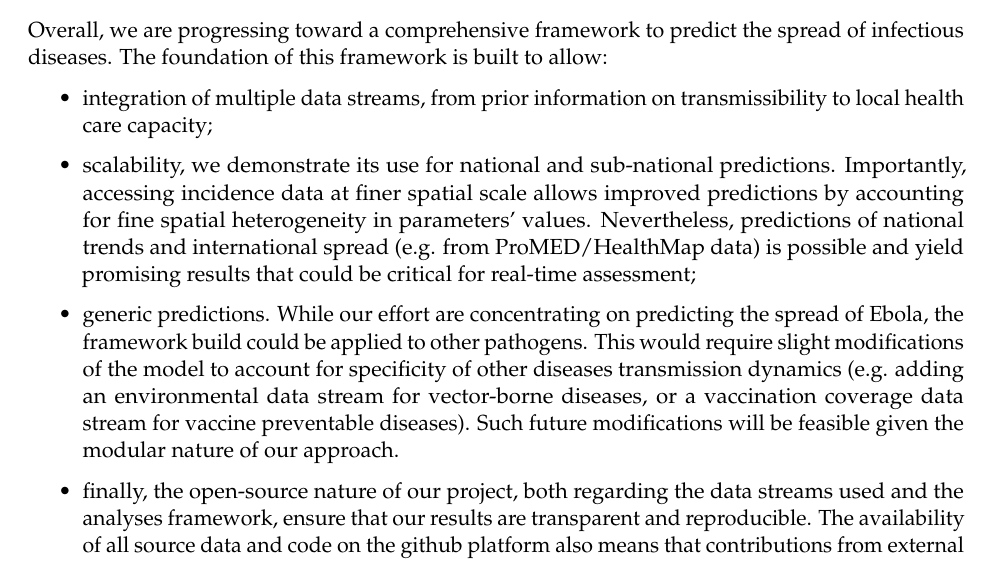
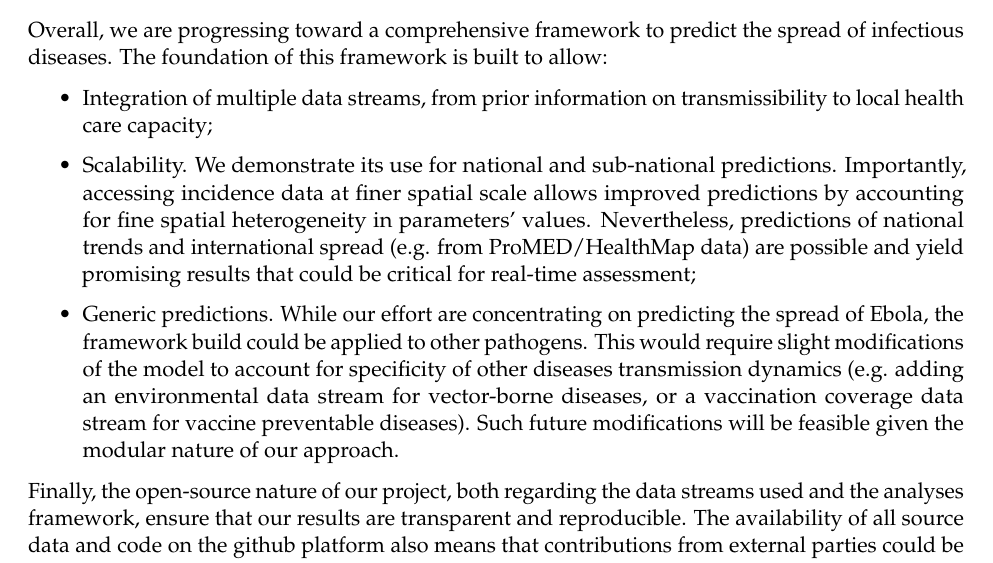
Before and after one commit to annecori/mRIIDSprocessData, a LaTeX document (doc/milestone-6/Milestone-6.tex): part of page 16 of 17, cut so that both start at the same text. Compiled offline with pdfLaTeX.

Commit message:
few tweaks in conclusion of ML6 report

```diff
--- a/doc/milestone-6/Milestone-6.tex
+++ b/doc/milestone-6/Milestone-6.tex
@@ -600,26 +600,27 @@ Overall, we are progressing toward a comprehensive framework to predict the
 spread of infectious diseases. The foundation of this framework is built to
 allow:
 \begin{itemize}
-\item integration of multiple data streams, from prior information on
+\item Integration of multiple data streams, from prior information on
  transmissibility to local health care capacity;
-\item scalability, we demonstrate its use for national and sub-national
+\item Scalability. We demonstrate its use for national and sub-national
   predictions. Importantly, accessing incidence data at finer spatial scale allows
    improved predictions by accounting for fine spatial heterogeneity in parameters' values.
    Nevertheless, predictions of national trends and international spread (e.g. from
-   ProMED/HealthMap data) is possible and yield promising results that could be
+   ProMED/HealthMap data) are possible and yield promising results that could be
    critical for real-time assessment;
-\item generic predictions. While our effort are concentrating on predicting the spread of Ebola,
+\item Generic predictions. While our effort are concentrating on predicting the spread of Ebola,
   the framework build could be applied to other pathogens. This would require slight modifications
   of the model to account for specificity of other diseases transmission dynamics (e.g. adding an
   environmental data stream for vector-borne diseases, or a vaccination coverage data stream for
   vaccine preventable diseases). Such future modifications will be feasible given the modular nature
   of our approach.
-\item finally, the open-source nature of our project,  both regarding the data streams
+
+\end{itemize}
+
+Finally, the open-source nature of our project,  both regarding the data streams
   used and the analyses framework, ensure that our results are transparent and
   reproducible. The availability of all source data and code on the github platform also means
   that contributions from external parties could be included to improve predictions.
-\end{itemize}
-
 
 \newpage
 
```
